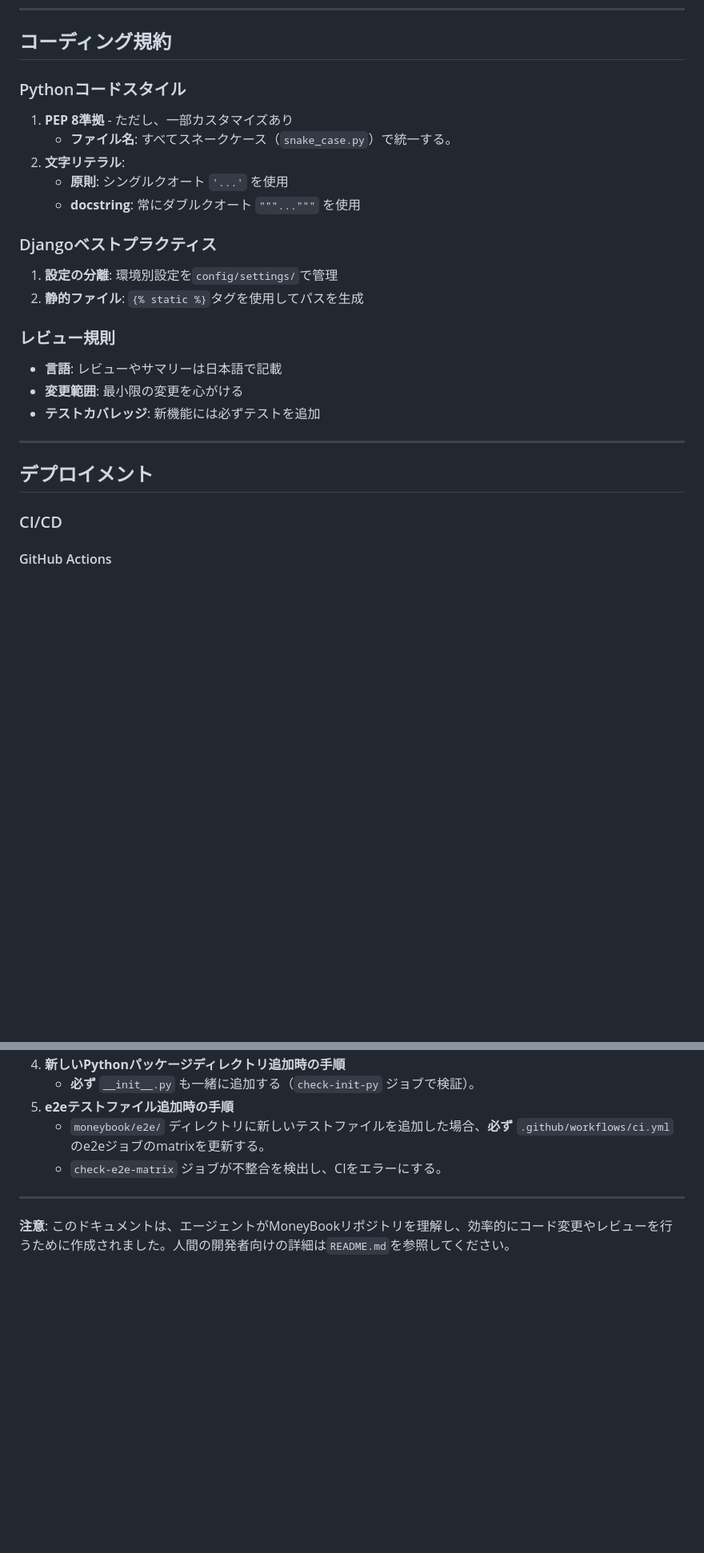
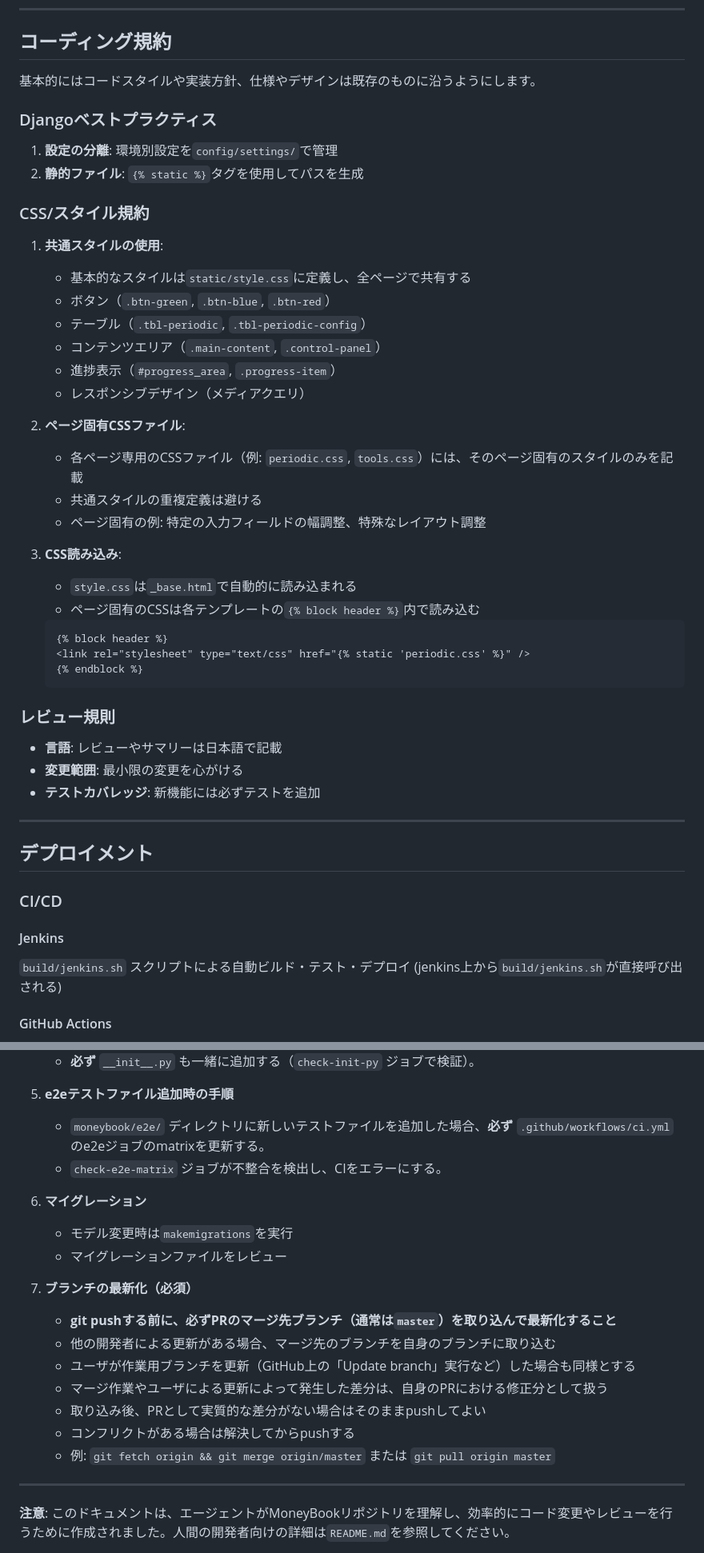
Before and after one commit to tMorriss/MoneyBook, a Markdown page: AGENTS.md, 2 parts joined by grey strips. Shown at 80% size. Rendered like a GitHub page; blank space fills up the shorter version.

Commit message:
fix agents.md

````diff
--- a/AGENTS.md
+++ b/AGENTS.md
@@ -306,18 +349,36 @@ HEADLESS=0 tox -e e2e
 
 ## コーディング規約
 
-### Pythonコードスタイル
-
-1. **PEP 8準拠** - ただし、一部カスタマイズあり
-   - **ファイル名**: すべてスネークケース（`snake_case.py`）で統一する。
-2. **文字リテラル**:
-   - **原則**: シングルクオート `'...'` を使用
-   - **docstring**: 常にダブルクオート `"""..."""` を使用
+基本的にはコードスタイルや実装方針、仕様やデザインは既存のものに沿うようにします。
 
 ### Djangoベストプラクティス
 
 1. **設定の分離**: 環境別設定を`config/settings/`で管理
 2. **静的ファイル**: `{% static %}`タグを使用してパスを生成
+
+### CSS/スタイル規約
+
+1. **共通スタイルの使用**:
+   - 基本的なスタイルは`static/style.css`に定義し、全ページで共有する
+   - ボタン（`.btn-green`, `.btn-blue`, `.btn-red`）
+   - テーブル（`.tbl-periodic`, `.tbl-periodic-config`）
+   - コンテンツエリア（`.main-content`, `.control-panel`）
+   - 進捗表示（`#progress_area`, `.progress-item`）
+   - レスポンシブデザイン（メディアクエリ）
+
+2. **ページ固有CSSファイル**:
+   - 各ページ専用のCSSファイル（例: `periodic.css`, `tools.css`）には、そのページ固有のスタイルのみを記載
+   - 共通スタイルの重複定義は避ける
+   - ページ固有の例: 特定の入力フィールドの幅調整、特殊なレイアウト調整
+
+3. **CSS読み込み**:
+   - `style.css`は`_base.html`で自動的に読み込まれる
+   - ページ固有のCSSは各テンプレートの`{% block header %}`内で読み込む
+   ```html
+   {% block header %}
+   <link rel="stylesheet" type="text/css" href="{% static 'periodic.css' %}" />
+   {% endblock %}
+   ```
 
 ### レビュー規則
 
@@ -330,6 +391,11 @@ HEADLESS=0 tox -e e2e
 ## デプロイメント
 
 ### CI/CD
+
+#### Jenkins
+
+`build/jenkins.sh` スクリプトによる自動ビルド・テスト・デプロイ
+(jenkins上から`build/jenkins.sh`が直接呼び出される)
 
 #### GitHub Actions
 
@@ -357,6 +423,19 @@ HEADLESS=0 tox -e e2e
    - `moneybook/e2e/` ディレクトリに新しいテストファイルを追加した場合、**必ず** `.github/workflows/ci.yml` のe2eジョブのmatrixを更新する。
    - `check-e2e-matrix` ジョブが不整合を検出し、CIをエラーにする。
 
+6. **マイグレーション**
+   - モデル変更時は`makemigrations`を実行
+   - マイグレーションファイルをレビュー
+
+7. **ブランチの最新化（必須）**
+   - **git pushする前に、必ずPRのマージ先ブランチ（通常は`master`）を取り込んで最新化すること**
+   - 他の開発者による更新がある場合、マージ先のブランチを自身のブランチに取り込む
+   - ユーザが作業用ブランチを更新（GitHub上の「Update branch」実行など）した場合も同様とする
+   - マージ作業やユーザによる更新によって発生した差分は、自身のPRにおける修正分として扱う
+   - 取り込み後、PRとして実質的な差分がない場合はそのままpushしてよい
+   - コンフリクトがある場合は解決してからpushする
+   - 例: `git fetch origin && git merge origin/master` または `git pull origin master`
+
 ---
 
 **注意**: このドキュメントは、エージェントがMoneyBookリポジトリを理解し、効率的にコード変更やレビューを行うために作成されました。人間の開発者向けの詳細は`README.md`を参照してください。
````
Also changed, not shown: other parts of AGENTS.md (+46 -3 lines).
